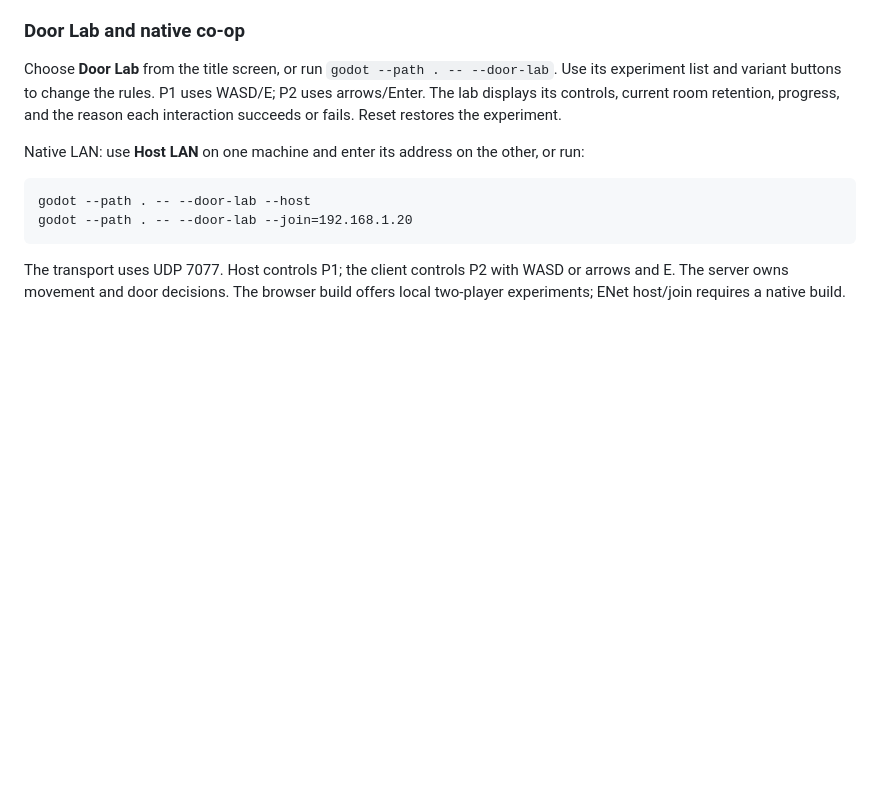
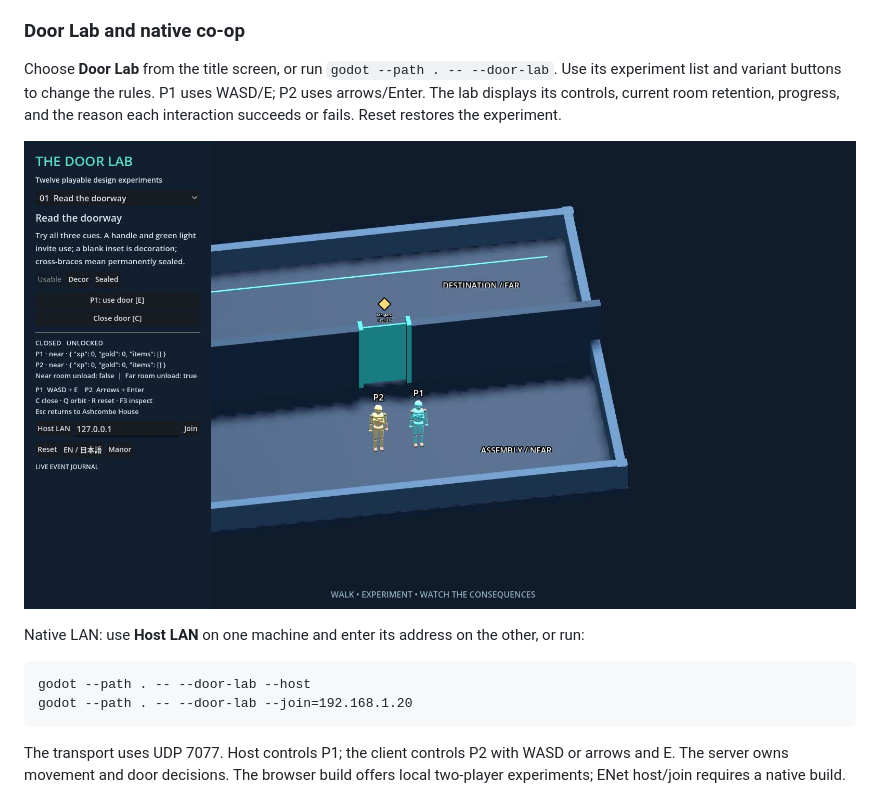
Before and after one commit to splatterfacegames/godot-doors, a Markdown page: README.md, the part around the change. Drawn GitHub-style; pictures changed too: docs/media/door-lab.jpg (added); blank space fills up the shorter version.

````diff
--- a/README.md
+++ b/README.md
@@ -146,6 +146,8 @@ Use its experiment list and variant buttons to change the rules. P1 uses WASD/E;
 P2 uses arrows/Enter. The lab displays its controls, current room retention, progress,
 and the reason each interaction succeeds or fails. Reset restores the experiment.
 
+![Door Lab: two mannequins, a physical doorway, experiment controls and live room status](docs/media/door-lab.jpg)
+
 Native LAN: use **Host LAN** on one machine and enter its address on the other, or run:
 
 ```
````
Also changed, not shown: docs/RELEASE_NOTES.md (+15 -1 lines), 2 other files.
